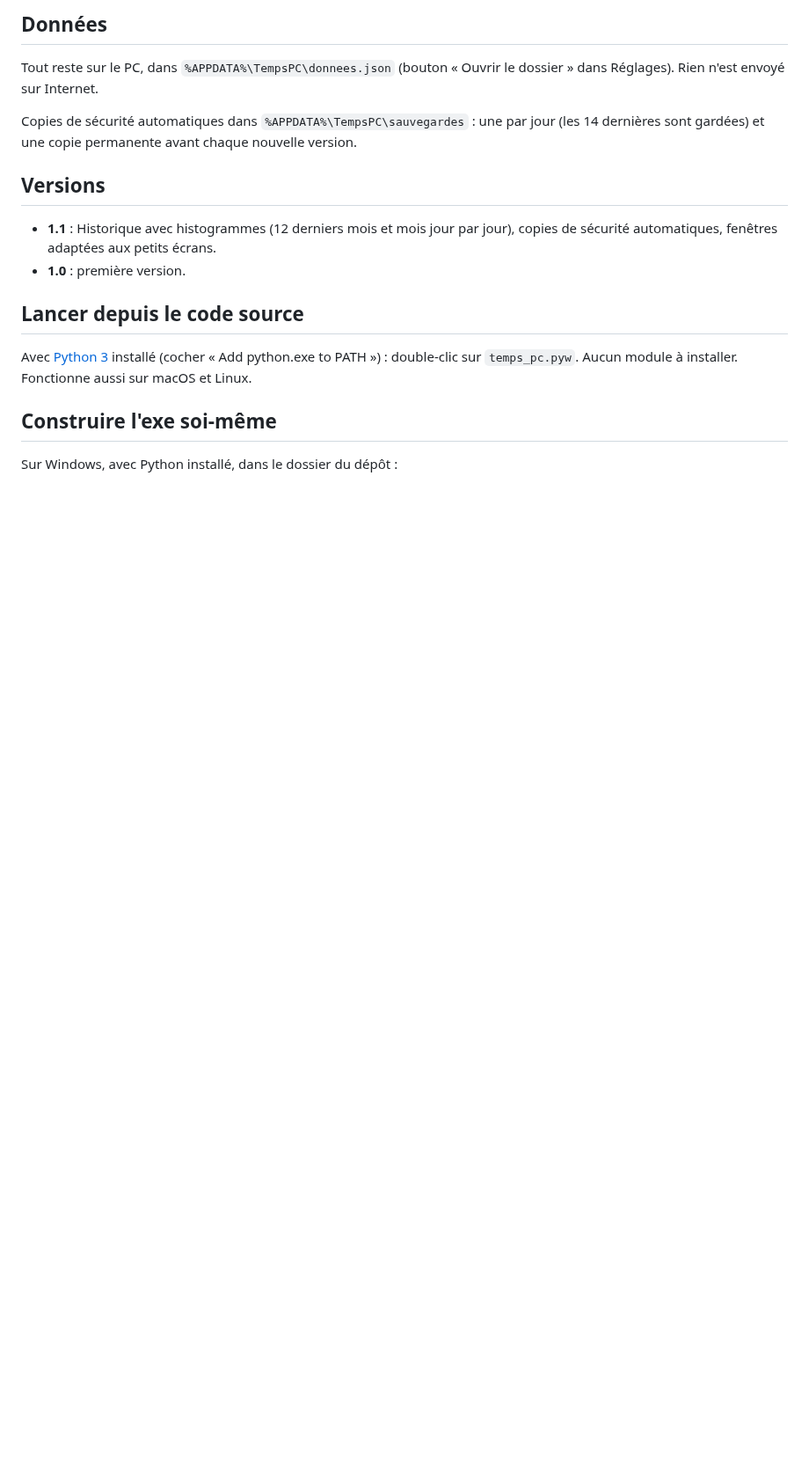
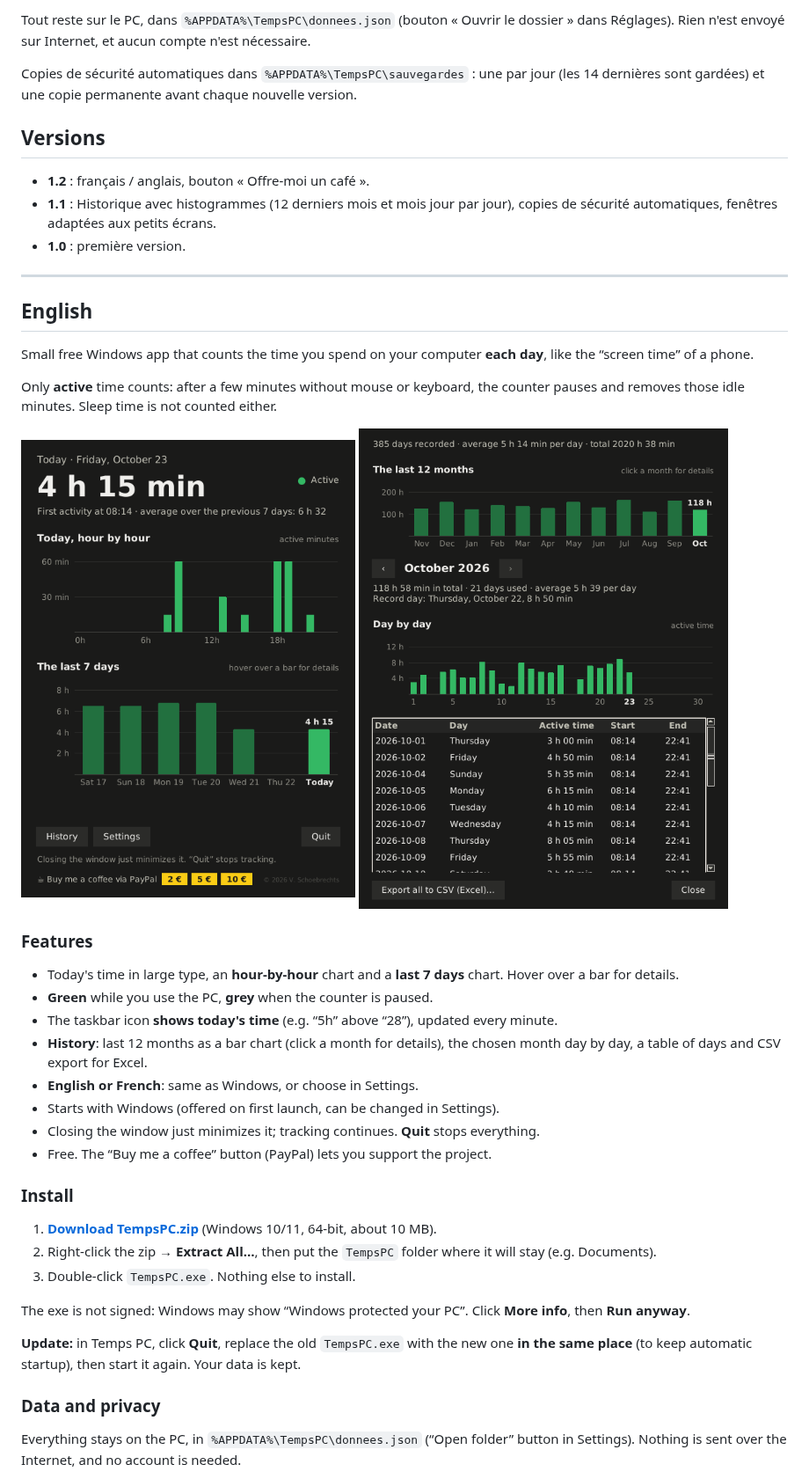
Before and after one commit to vincentschoebrechts-beep/pc-time, a Markdown page: README.md, the part around one of its changes. Shown at 88% size. Rendered like a GitHub page; pictures changed too: captures/fenetre_en.png (added), captures/historique_en.png (added); blank space fills up the shorter version.

```diff
--- a/README.md
+++ b/README.md
@@ -43,19 +40,51 @@ L'exe n'est pas signé : Windows peut afficher « Windows a protégé votre ordi
 
-## Données
-
-Tout reste sur le PC, dans `%APPDATA%\TempsPC\donnees.json` (bouton « Ouvrir le dossier » dans Réglages). Rien n'est envoyé sur Internet.
+Tout reste sur le PC, dans `%APPDATA%\TempsPC\donnees.json` (bouton « Ouvrir le dossier » dans Réglages). Rien n'est envoyé sur Internet, et aucun compte n'est nécessaire.
 
 Copies de sécurité automatiques dans `%APPDATA%\TempsPC\sauvegardes` : une par jour (les 14 dernières sont gardées) et une copie permanente avant chaque nouvelle version.
 
 ## Versions
 
+- **1.2** : français / anglais, bouton « Offre-moi un café ».
 - **1.1** : Historique avec histogrammes (12 derniers mois et mois jour par jour), copies de sécurité automatiques, fenêtres adaptées aux petits écrans.
 - **1.0** : première version.
 
-## Lancer depuis le code source
+---
 
-Avec [Python 3](https://www.python.org/downloads/) installé (cocher « Add python.exe to PATH ») : double-clic sur `temps_pc.pyw`. Aucun module à installer. Fonctionne aussi sur macOS et Linux.
+<a name="english"></a>
 
-## Construire l'exe soi-même
+## English
 
-Sur Windows, avec Python installé, dans le dossier du dépôt :
+Small free Windows app that counts the time you spend on your computer **each day**, like the “screen time” of a phone.
+
+Only **active** time counts: after a few minutes without mouse or keyboard, the counter pauses and removes those idle minutes. Sleep time is not counted either.
+
+<p>
+  <img src="captures/fenetre_en.png" width="380" alt="Main window">
+  <img src="captures/historique_en.png" width="420" alt="History window">
+</p>
+
+### Features
+
+- Today's time in large type, an **hour-by-hour** chart and a **last 7 days** chart. Hover over a bar for details.
+- **Green** while you use the PC, **grey** when the counter is paused.
+- The taskbar icon **shows today's time** (e.g. “5h” above “28”), updated every minute.
+- **History**: last 12 months as a bar chart (click a month for details), the chosen month day by day, a table of days and CSV export for Excel.
+- **English or French**: same as Windows, or choose in Settings.
+- Starts with Windows (offered on first launch, can be changed in Settings).
+- Closing the window just minimizes it; tracking continues. **Quit** stops everything.
+- Free. The “Buy me a coffee” button (PayPal) lets you support the project.
+
+### Install
+
+1. **[Download TempsPC.zip](https://github.com/vincentschoebrechts-beep/temps-pc/raw/main/telechargement/TempsPC.zip)** (Windows 10/11, 64-bit, about 10 MB).
+2. Right-click the zip → **Extract All…**, then put the `TempsPC` folder where it will stay (e.g. Documents).
+3. Double-click `TempsPC.exe`. Nothing else to install.
+
+The exe is not signed: Windows may show “Windows protected your PC”. Click **More info**, then **Run anyway**.
+
+**Update:** in Temps PC, click **Quit**, replace the old `TempsPC.exe` with the new one **in the same place** (to keep automatic startup), then start it again. Your data is kept.
+
+### Data and privacy
+
+Everything stays on the PC, in `%APPDATA%\TempsPC\donnees.json` (“Open folder” button in Settings). Nothing is sent over the Internet, and no account is needed.
+
```
Also changed, not shown: other parts of README.md (+20 -14 lines), captures/fenetre_clair.png (deleted), captures/fenetre_fr.png (added), captures/fenetre_sombre_pause.png (deleted), captures/historique_fr.png (renamed from captures/historique.png), 3 other files.
